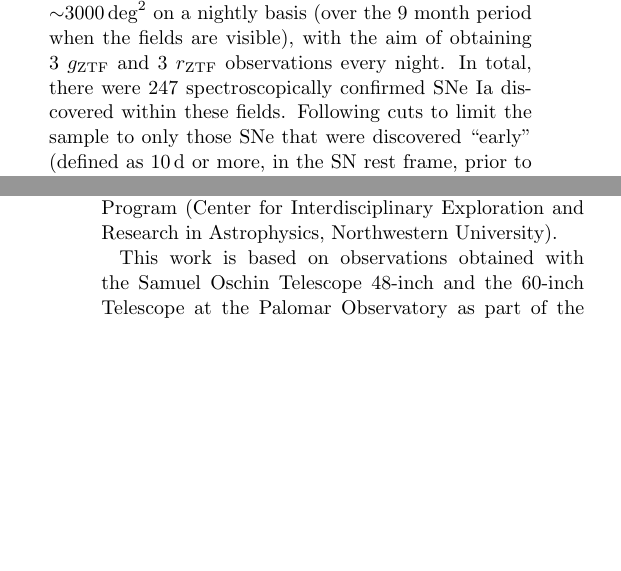
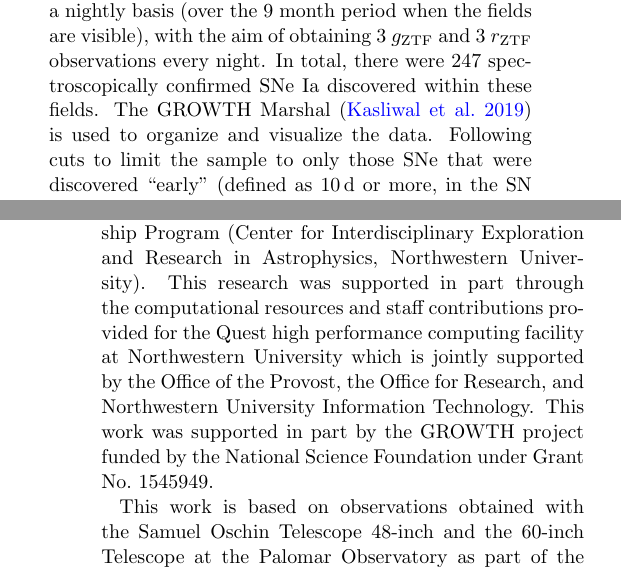
Before and after one commit to adamamiller/ztf_early_Ia_2018, a LaTeX paper (paper/ztf_ia_rise.tex): two parts of the columns of pages 3 and 20 of 23, joined at a grey line, cut at the place of the change, the shorter picture padded with empty space. Compiled offline with pdfLaTeX.

Commit message:
MAINT: add authors and GROWTH reference

```diff
--- a/paper/ztf_ia_rise.tex
+++ b/paper/ztf_ia_rise.tex
@@ -483,7 +502,0 @@ taken for the high-cadence extragalactic experiment conducted by the ZTF
-partnership in 2018 \citep{Bellm19a}. This experiment monitors
-$\sim$3000\,$\deg^2$ on a nightly basis (over the 9 month period when the
-fields are visible), with the aim of obtaining 3 \gztf\ and 3 \rztf\
-observations every night. In total, there were 247 spectroscopically
-confirmed SNe Ia discovered within these fields. Following cuts to limit the
-sample to only those SNe that were discovered ``early'' (defined as 10\,d or
-more, in the SN rest frame, prior to the time of maximum light in the
@@ -492,3 +506,12 @@ SNe (see \citealt{Yao19} for the full details).
+2018 \citep{Bellm19a}. This experiment monitors $\sim$3000\,$\deg^2$ on a
+nightly basis (over the 9 month period when the fields are visible), with the
+aim of obtaining 3 \gztf\ and 3 \rztf\ observations every night. In total, there
+were 247 spectroscopically confirmed SNe Ia discovered within these fields. The
+GROWTH Marshal \citep{Kasliwal19} is used to organize and visualize the data.
+Following cuts to limit the sample to only those SNe that were discovered
+``early'' (defined as 10\,d or more, in the SN rest frame, prior to the time of
+maximum light in the \gztf-band) and have high quality light curves, the sample
+was reduced to 127 SNe (see \citealt{Yao19} for the full details).
 
 In \citet{Yao19}, we produced ``forced'' point-spread-function (PSF)
 photometry for each of the 127 SNe on every image where the SN was observed.
@@ -1786,7 +1809,13 @@ A.A.M.~is funded by the Large Synoptic Survey Telescope Corporation, the Brinson
 Foundation, and the Moore Foundation in support of the LSSTC Data Science
 Fellowship Program; he also receives support as a CIERA Fellow by the CIERA
 Postdoctoral Fellowship Program (Center for Interdisciplinary Exploration and
-Research in Astrophysics, Northwestern University).
+Research in Astrophysics, Northwestern University). This research was supported
+in part through the computational resources and staff contributions provided for
+the Quest high performance computing facility at Northwestern University which
+is jointly supported by the Office of the Provost, the Office for Research, and
+Northwestern University Information Technology. This work was supported in part
+by the GROWTH project funded by the National Science Foundation under Grant
+No.~1545949.
 
 This work is based on observations obtained with the Samuel Oschin Telescope
 48-inch and the 60-inch Telescope at the Palomar Observatory as part of the
```
Also changed, not shown: paper/ztf_ia_rise.bbl, paper/ztf_ia_rise.tex (49 more changed lines).
